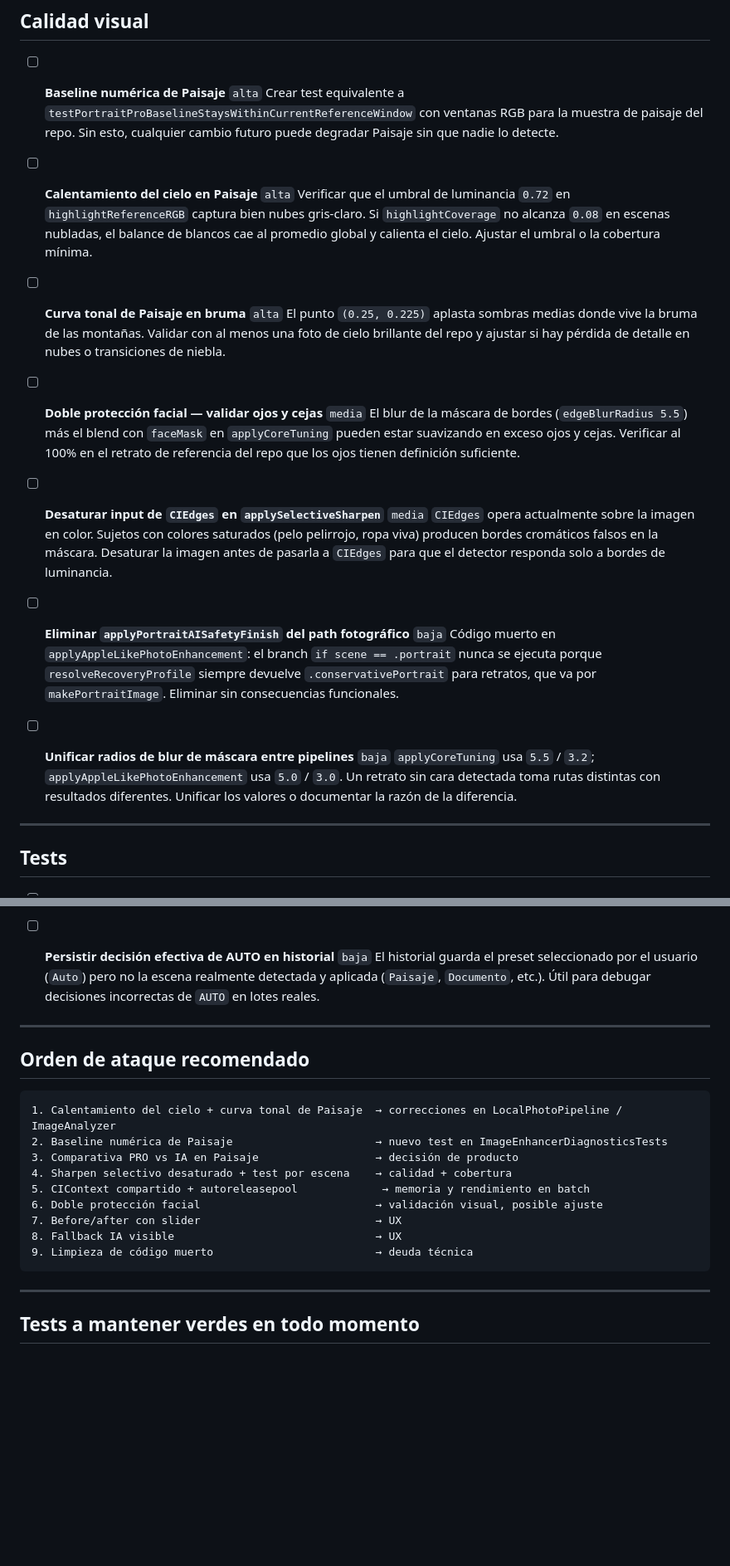
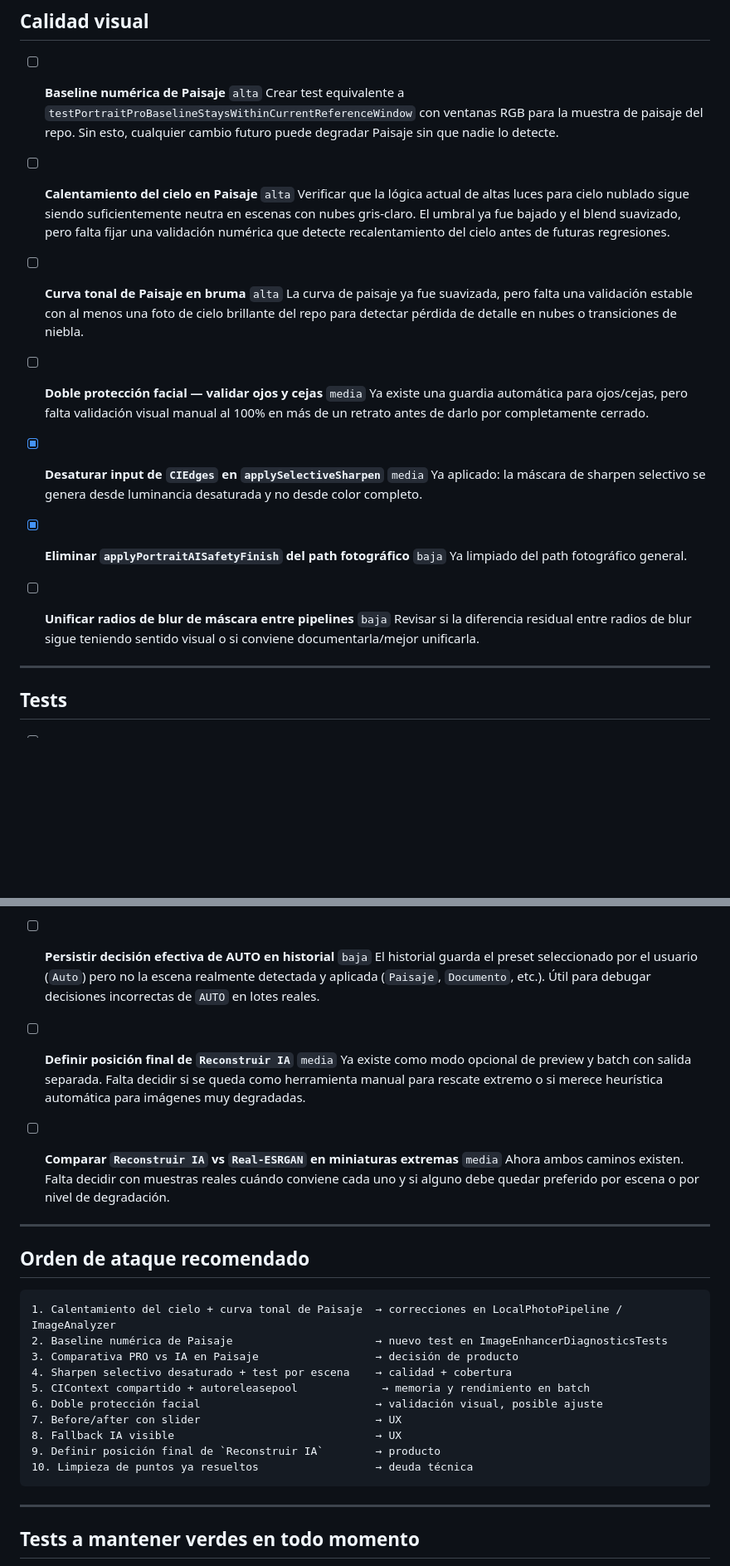
Before and after one commit to DMX83/JUST4ALL, a Markdown page: APPS/JUST4PICT/JUST4PICT_POSTMVP_CHECKLIST.md, 2 parts joined by grey strips. Shown at 83% size. Rendered like a GitHub page; blank space fills up the shorter version.

Commit message:
Refresh JUST4PICT post-MVP checklist

````diff
--- a/APPS/JUST4PICT/JUST4PICT_POSTMVP_CHECKLIST.md
+++ b/APPS/JUST4PICT/JUST4PICT_POSTMVP_CHECKLIST.md
@@ -12,22 +12,22 @@ Prioridades: `alta` · `media` · `baja`
   Crear test equivalente a `testPortraitProBaselineStaysWithinCurrentReferenceWindow` con ventanas RGB para la muestra de paisaje del repo. Sin esto, cualquier cambio futuro puede degradar Paisaje sin que nadie lo detecte.
 
 - [ ] **Calentamiento del cielo en Paisaje** `alta`
-  Verificar que el umbral de luminancia `0.72` en `highlightReferenceRGB` captura bien nubes gris-claro. Si `highlightCoverage` no alcanza `0.08` en escenas nubladas, el balance de blancos cae al promedio global y calienta el cielo. Ajustar el umbral o la cobertura mínima.
+  Verificar que la lógica actual de altas luces para cielo nublado sigue siendo suficientemente neutra en escenas con nubes gris-claro. El umbral ya fue bajado y el blend suavizado, pero falta fijar una validación numérica que detecte recalentamiento del cielo antes de futuras regresiones.
 
 - [ ] **Curva tonal de Paisaje en bruma** `alta`
-  El punto `(0.25, 0.225)` aplasta sombras medias donde vive la bruma de las montañas. Validar con al menos una foto de cielo brillante del repo y ajustar si hay pérdida de detalle en nubes o transiciones de niebla.
+  La curva de paisaje ya fue suavizada, pero falta una validación estable con al menos una foto de cielo brillante del repo para detectar pérdida de detalle en nubes o transiciones de niebla.
 
 - [ ] **Doble protección facial — validar ojos y cejas** `media`
-  El blur de la máscara de bordes (`edgeBlurRadius 5.5`) más el blend con `faceMask` en `applyCoreTuning` pueden estar suavizando en exceso ojos y cejas. Verificar al 100% en el retrato de referencia del repo que los ojos tienen definición suficiente.
+  Ya existe una guardia automática para ojos/cejas, pero falta validación visual manual al 100% en más de un retrato antes de darlo por completamente cerrado.
 
-- [ ] **Desaturar input de `CIEdges` en `applySelectiveSharpen`** `media`
-  `CIEdges` opera actualmente sobre la imagen en color. Sujetos con colores saturados (pelo pelirrojo, ropa viva) producen bordes cromáticos falsos en la máscara. Desaturar la imagen antes de pasarla a `CIEdges` para que el detector responda solo a bordes de luminancia.
+- [x] **Desaturar input de `CIEdges` en `applySelectiveSharpen`** `media`
+  Ya aplicado: la máscara de sharpen selectivo se genera desde luminancia desaturada y no desde color completo.
 
-- [ ] **Eliminar `applyPortraitAISafetyFinish` del path fotográfico** `baja`
-  Código muerto en `applyAppleLikePhotoEnhancement`: el branch `if scene == .portrait` nunca se ejecuta porque `resolveRecoveryProfile` siempre devuelve `.conservativePortrait` para retratos, que va por `makePortraitImage`. Eliminar sin consecuencias funcionales.
+- [x] **Eliminar `applyPortraitAISafetyFinish` del path fotográfico** `baja`
+  Ya limpiado del path fotográfico general.
 
 - [ ] **Unificar radios de blur de máscara entre pipelines** `baja`
-  `applyCoreTuning` usa `5.5` / `3.2`; `applyAppleLikePhotoEnhancement` usa `5.0` / `3.0`. Un retrato sin cara detectada toma rutas distintas con resultados diferentes. Unificar los valores o documentar la razón de la diferencia.
+  Revisar si la diferencia residual entre radios de blur sigue teniendo sentido visual o si conviene documentarla/mejor unificarla.
 
 ---
 
@@ -67,6 +67,12 @@ Prioridades: `alta` · `media` · `baja`
 
 - [ ] **Persistir decisión efectiva de AUTO en historial** `baja`
   El historial guarda el preset seleccionado por el usuario (`Auto`) pero no la escena realmente detectada y aplicada (`Paisaje`, `Documento`, etc.). Útil para debugar decisiones incorrectas de `AUTO` en lotes reales.
+
+- [ ] **Definir posición final de `Reconstruir IA`** `media`
+  Ya existe como modo opcional de preview y batch con salida separada. Falta decidir si se queda como herramienta manual para rescate extremo o si merece heurística automática para imágenes muy degradadas.
+
+- [ ] **Comparar `Reconstruir IA` vs `Real-ESRGAN` en miniaturas extremas** `media`
+  Ahora ambos caminos existen. Falta decidir con muestras reales cuándo conviene cada uno y si alguno debe quedar preferido por escena o por nivel de degradación.
 
 ---
 
@@ -81,7 +87,8 @@ Prioridades: `alta` · `media` · `baja`
 6. Doble protección facial                           → validación visual, posible ajuste
 7. Before/after con slider                           → UX
 8. Fallback IA visible                               → UX
-9. Limpieza de código muerto                         → deuda técnica
+9. Definir posición final de `Reconstruir IA`        → producto
+10. Limpieza de puntos ya resueltos                  → deuda técnica
 ```
 
 ---
````
Also changed, not shown: other parts of APPS/JUST4PICT/JUST4PICT_POSTMVP_CHECKLIST.md (+3 -3 lines).
